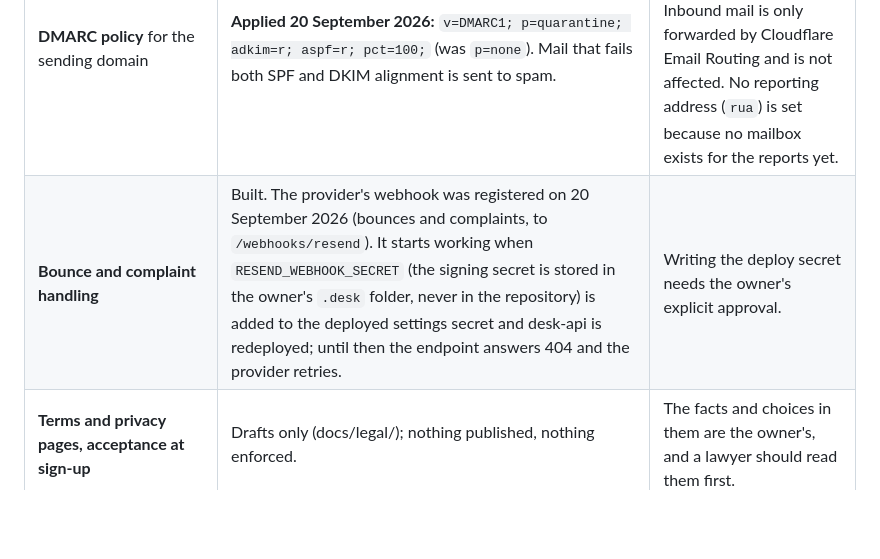
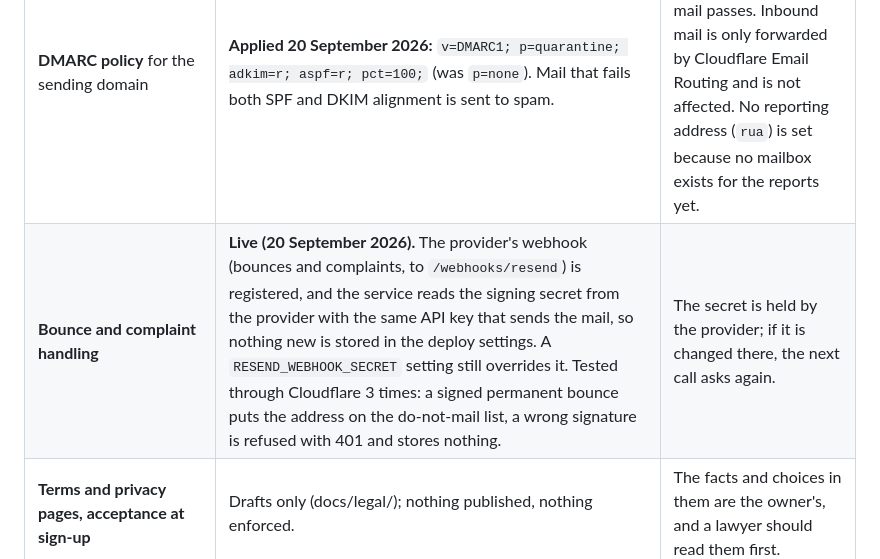
Before and after one commit to mike43stone615/desk-api, a Markdown page: docs/DECISIONS.md, the part around the change. Drawn GitHub-style; blank space fills up the shorter version.

Commit message:
Docs: bounce handling is live
Co-Authored-By: Claude Sonnet 5 <noreply@anthropic.com>

```diff
--- a/docs/DECISIONS.md
+++ b/docs/DECISIONS.md
@@ -11,7 +11,7 @@ Things that could have gone either way, decided so nobody has to re-argue them.
 | **Branch protection** on `main` | Blocks force-push and deletion only; direct pushes still work. Applied to desk-api (public). The other five repositories are private, and GitHub does not offer this on private repositories without a paid plan. | It stops the two unrecoverable mistakes without slowing a one-person team down with pull-request rules. |
 | **Encrypting the off-machine backups** | **Done (20 September 2026).** Public-key encryption: this machine holds only the public key; the private key is kept off the machine (see BACKUP-RESTORE.md). | A key kept on the same machine would be lost with it; with a public key the machine can write backups it cannot read. |
 | **DMARC policy** for the sending domain | **Applied 20 September 2026:** `v=DMARC1; p=quarantine; adkim=r; aspf=r; pct=100;` (was `p=none`). Mail that fails both SPF and DKIM alignment is sent to spam. | The mail provider's DKIM is verified and aligned, so legitimate mail passes. Inbound mail is only forwarded by Cloudflare Email Routing and is not affected. No reporting address (`rua`) is set because no mailbox exists for the reports yet. |
-| **Bounce and complaint handling** | Built. The provider's webhook was registered on 20 September 2026 (bounces and complaints, to `/webhooks/resend`). It starts working when `RESEND_WEBHOOK_SECRET` (the signing secret is stored in the owner's `.desk` folder, never in the repository) is added to the deployed settings secret and desk-api is redeployed; until then the endpoint answers 404 and the provider retries. | Writing the deploy secret needs the owner's explicit approval. |
+| **Bounce and complaint handling** | **Live (20 September 2026).** The provider's webhook (bounces and complaints, to `/webhooks/resend`) is registered, and the service reads the signing secret from the provider with the same API key that sends the mail, so nothing new is stored in the deploy settings. A `RESEND_WEBHOOK_SECRET` setting still overrides it. Tested through Cloudflare 3 times: a signed permanent bounce puts the address on the do-not-mail list, a wrong signature is refused with 401 and stores nothing. | The secret is held by the provider; if it is changed there, the next call asks again. |
 | **Terms and privacy pages, acceptance at sign-up** | Drafts only (docs/legal/); nothing published, nothing enforced. | The facts and choices in them are the owner's, and a lawyer should read them first. |
 | **Account deletion, password change** | Backend done (`POST /auth/account/delete`, `currentPassword` on `POST /auth/password`); no screen yet. | Screens are a separate piece of work. |
 | **Look-alike letters in business names** | Letters from the Cyrillic and Greek alphabets that look like a Latin letter are folded to that letter before names are compared (registry-api `normalize.ts`). | Otherwise a name spelled with a Cyrillic "а" was read as a different word and could be reported available when the real name was taken. Letters with no Latin look-alike are still treated as separators. |
```
